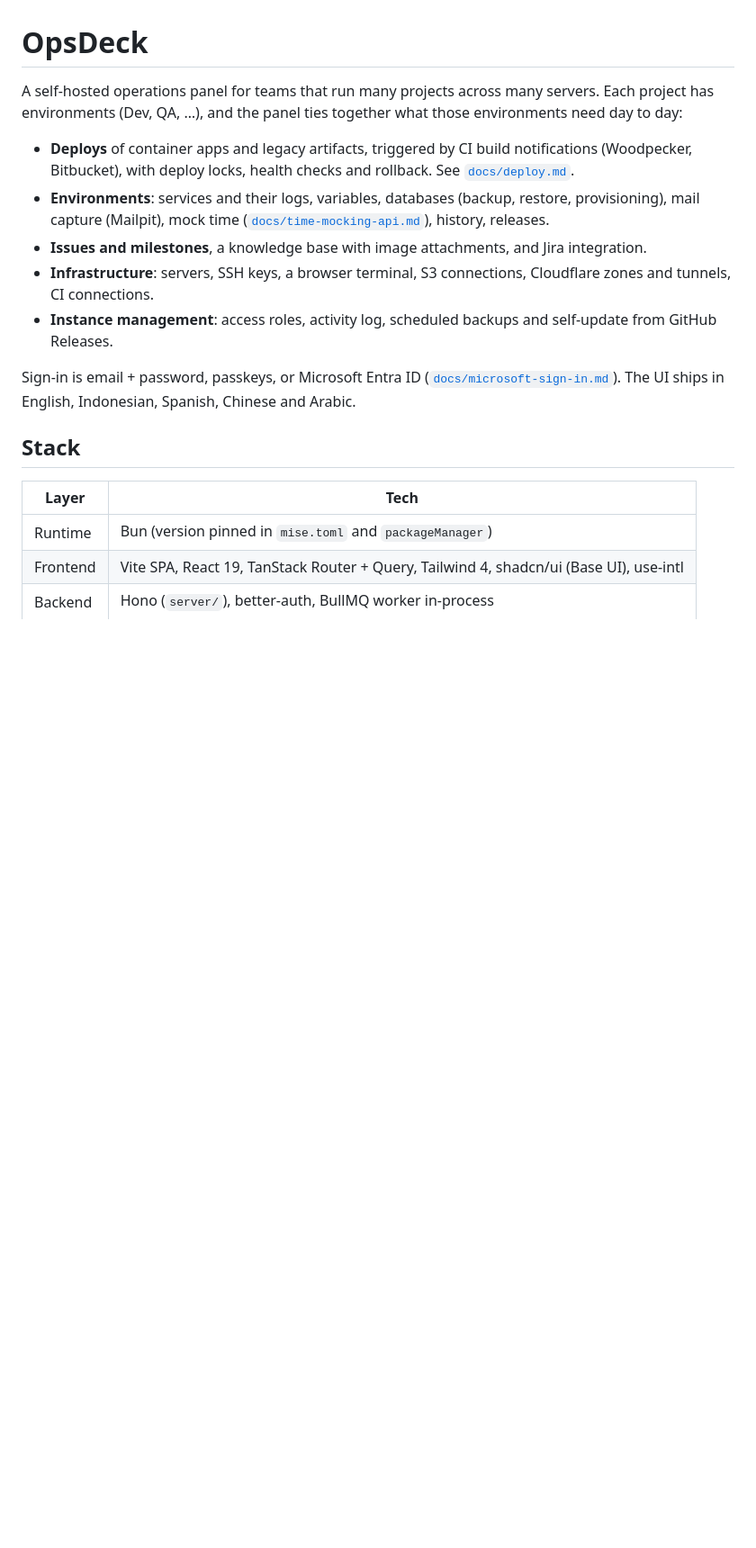
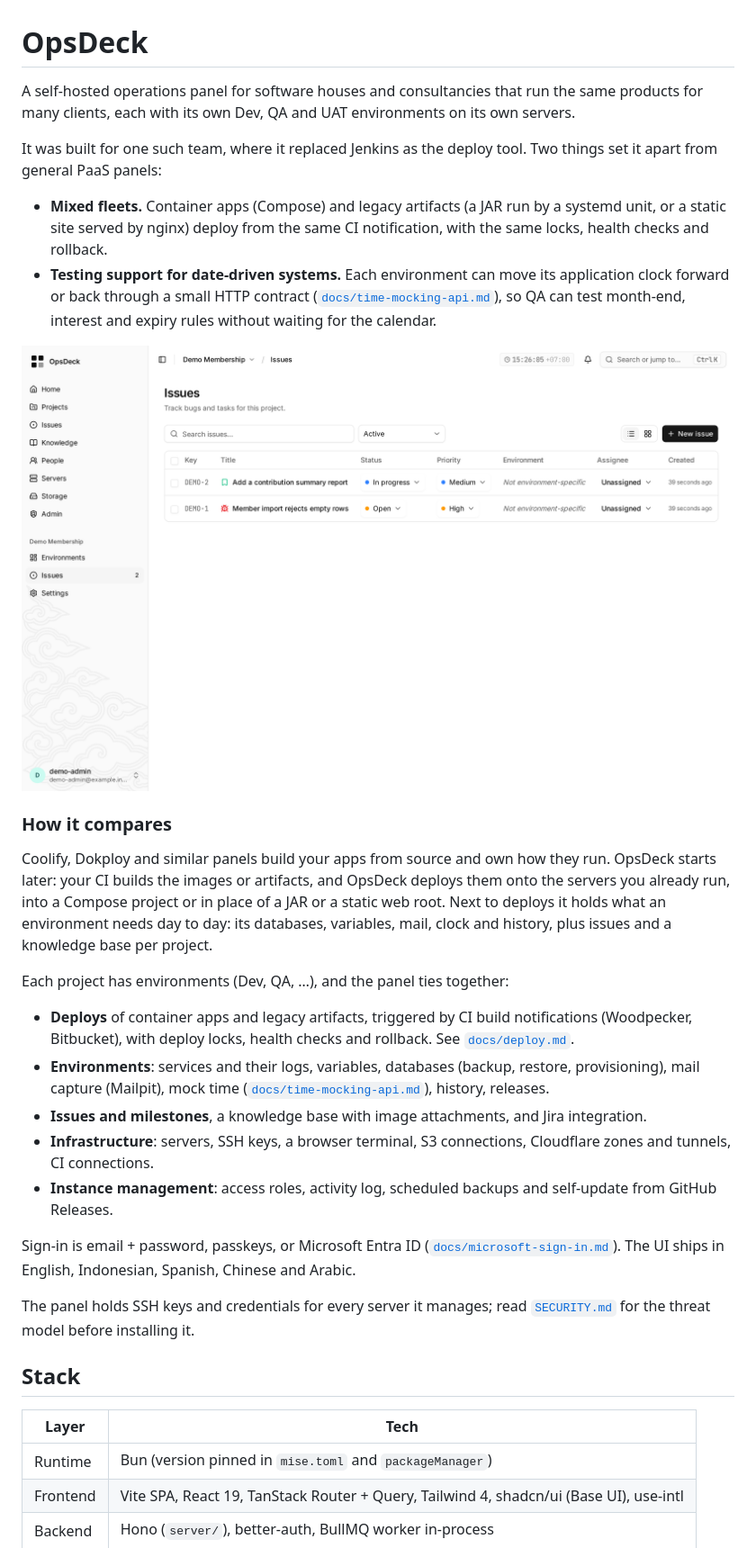
Before and after one commit to romikusumabakti/opsdeck, a Markdown page: README.md, the part around the change. Shown at 90% size. Rendered like a GitHub page; pictures changed too: docs/images/issues.png (added); blank space fills up the shorter version.

```diff
--- a/README.md
+++ b/README.md
@@ -1,8 +1,32 @@
 # OpsDeck
 
-A self-hosted operations panel for teams that run many projects across many
-servers. Each project has environments (Dev, QA, …), and the panel ties together
-what those environments need day to day:
+A self-hosted operations panel for software houses and consultancies that run
+the same products for many clients, each with its own Dev, QA and UAT
+environments on its own servers.
+
+It was built for one such team, where it replaced Jenkins as the deploy tool.
+Two things set it apart from general PaaS panels:
+
+- **Mixed fleets.** Container apps (Compose) and legacy artifacts (a JAR run
+  by a systemd unit, or a static site served by nginx) deploy from the same CI
+  notification, with the same locks, health checks and rollback.
+- **Testing support for date-driven systems.** Each environment can move its
+  application clock forward or back through a small HTTP contract
+  ([`docs/time-mocking-api.md`](docs/time-mocking-api.md)), so QA can test
+  month-end, interest and expiry rules without waiting for the calendar.
+
+![Issues in a project](docs/images/issues.png)
+
+### How it compares
+
+Coolify, Dokploy and similar panels build your apps from source and own how they
+run. OpsDeck starts later: your CI builds the images or artifacts, and OpsDeck
+deploys them onto the servers you already run, into a Compose project or in
+place of a JAR or a static web root. Next to deploys it holds what an
+environment needs day to day: its databases, variables, mail, clock and
+history, plus issues and a knowledge base per project.
+
+Each project has environments (Dev, QA, …), and the panel ties together:
 
 - **Deploys** of container apps and legacy artifacts, triggered by CI build
   notifications (Woodpecker, Bitbucket), with deploy locks, health checks and
@@ -20,6 +44,9 @@ what those environments need day to day:
 Sign-in is email + password, passkeys, or Microsoft Entra ID
 ([`docs/microsoft-sign-in.md`](docs/microsoft-sign-in.md)). The UI ships in
 English, Indonesian, Spanish, Chinese and Arabic.
+
+The panel holds SSH keys and credentials for every server it manages; read
+[`SECURITY.md`](SECURITY.md) for the threat model before installing it.
 
 ## Stack
 
```
Also changed, not shown: SECURITY.md (added, +92 -0 lines).
